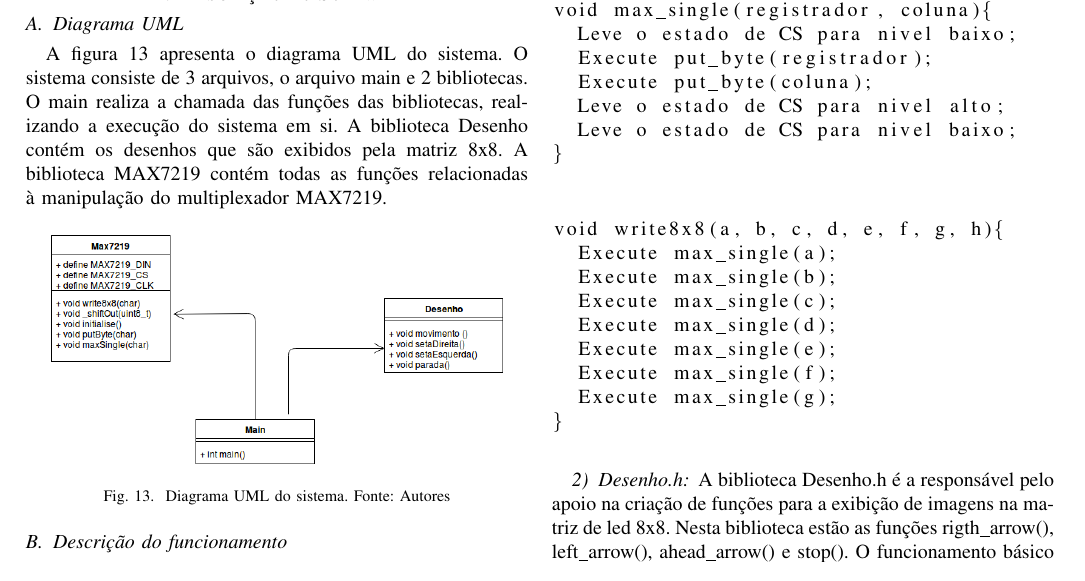
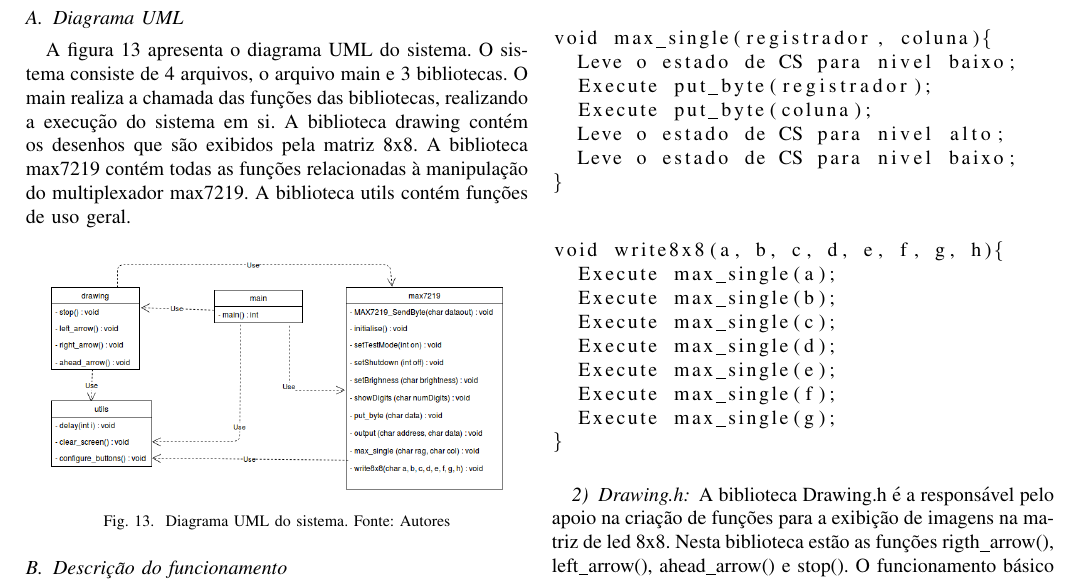
Before and after one commit to wiltonsr/Micro-UnB, a LaTeX paper (3_Trabalho/relatorio/relatorio.tex): part of page 4 of 5, cut so that both start at the same text. Compiled offline with pdfLaTeX.

Commit message:
aterado diagrama uml

```diff
--- a/3_Trabalho/relatorio/relatorio.tex
+++ b/3_Trabalho/relatorio/relatorio.tex
@@ -212,7 +212,7 @@ Enquanto a outra tem um de seus pinos ligados no GND e o outro no pino RST.
 
 \section{Descrição do Software}
 \subsection{Diagrama UML}
-A figura \ref{fig:uml} apresenta o diagrama UML do sistema. O sistema consiste de 3 arquivos, o arquivo main e 2 bibliotecas. O main realiza a chamada das funções das bibliotecas, realizando a execução do sistema em si. A biblioteca Desenho contém os desenhos que são exibidos pela matriz 8x8. A biblioteca MAX7219 contém todas as funções relacionadas à manipulação do multiplexador MAX7219.
+A figura \ref{fig:uml} apresenta o diagrama UML do sistema. O sistema consiste de 4 arquivos, o arquivo main e 3 bibliotecas. O main realiza a chamada das funções das bibliotecas, realizando a execução do sistema em si. A biblioteca drawing contém os desenhos que são exibidos pela matriz 8x8. A biblioteca max7219 contém todas as funções relacionadas à manipulação do multiplexador max7219. A biblioteca utils contém funções de uso geral.
 
 \begin{figure}[H]
   \centering
@@ -280,8 +280,8 @@ void write8x8(a, b, c, d, e, f, g, h){
 }
 \end{lstlisting}
 
-\subsubsection{Desenho.h}
-A biblioteca Desenho.h é a responsável pelo apoio na criação de funções para a exibição de imagens na matriz de led 8x8. Nesta biblioteca estão as funções rigth\_arrow(), left\_arrow(), ahead\_arrow() e stop(). O funcionamento básico de todas as funções desta biblioteca é o seguinte:
+\subsubsection{Drawing.h}
+A biblioteca Drawing.h é a responsável pelo apoio na criação de funções para a exibição de imagens na matriz de led 8x8. Nesta biblioteca estão as funções rigth\_arrow(), left\_arrow(), ahead\_arrow() e stop(). O funcionamento básico de todas as funções desta biblioteca é o seguinte:
 
 \begin{lstlisting}
 void left_arrow(){
```
Also changed, not shown: 3_Trabalho/relatorio/uml.png.
